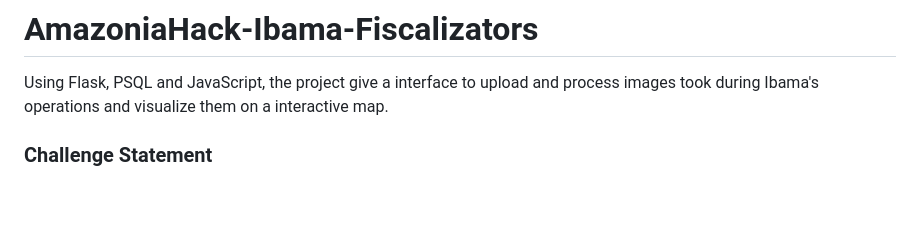
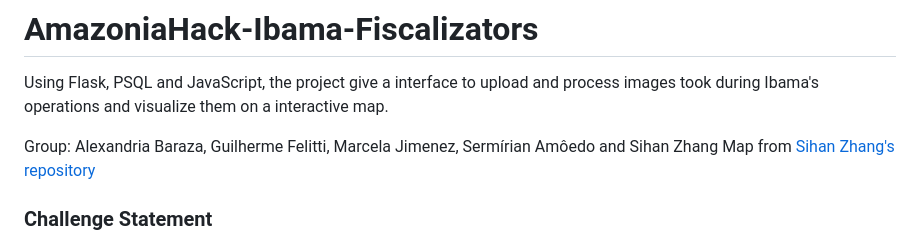
Before and after one commit to gfelitti/AmazoniaHack-Ibama-Fiscalizators, a Markdown page: README.md, the part around the change. Rendered like a GitHub page; blank space fills up the shorter version.

```diff
--- a/README.md
+++ b/README.md
@@ -1,6 +1,9 @@
 # AmazoniaHack-Ibama-Fiscalizators
 
 Using Flask, PSQL and JavaScript, the project give a interface to upload and process images took during Ibama's operations and visualize them on a interactive map.
+
+Group: Alexandria Baraza, Guilherme Felitti, Marcela Jimenez, Sermírian Amôedo and Sihan Zhang
+Map from [Sihan Zhang's repository](https://github.com/SihanZhang98/amazonia-hack)
 
 ### Challenge Statement
 The challenge is to develop an automated solution that creates a comprehensive georeferenced database and map system for timestamped data in Brazil. This system must seamlessly integrate with the existing item stamp app used by two distinct user groups - Guards and IBAMA's management teams. The primary objective is to enable users to easily upload, visualize, and analyze both historical and new timestamped data on a map of Brazil, while also efficiently tracking the user types responsible for capturing photos and videos. The solution should be inherently flexible to accommodate future expansion and integration with additional data sources, such as Planet images and mapbiomas data.
```
